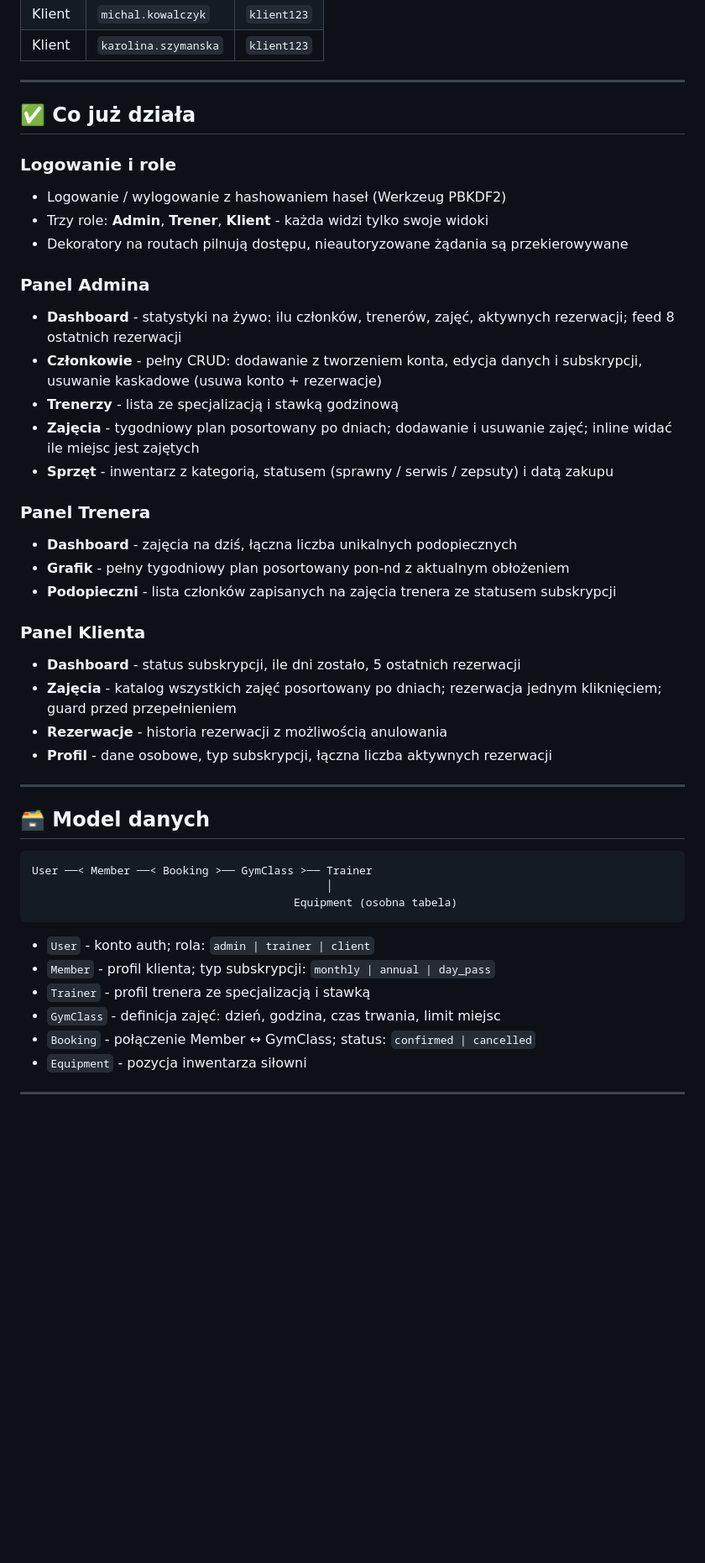
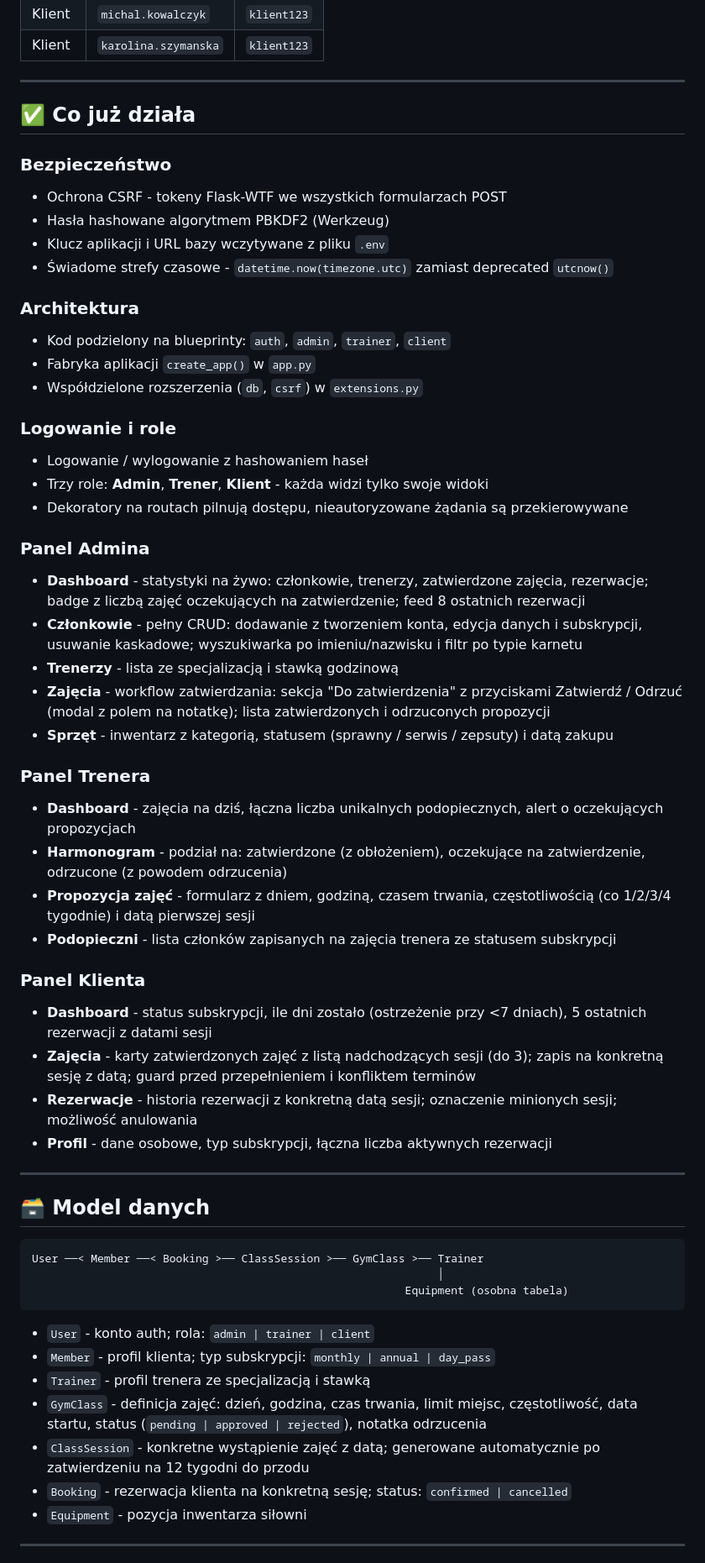
Before and after one commit to 123BoBeR/GymManagementClaude, a Markdown page: README.md, the part around one of its changes. Shown at 84% size. Drawn GitHub-style; blank space fills up the shorter version.

Commit message:
docs: aktualizacja README - obecny stan po Fazach A/B/C

````diff
--- a/README.md
+++ b/README.md
@@ -48,27 +53,39 @@ Aplikacja działa pod `http://127.0.0.1:5000`.
 
 ## ✅ Co już działa
 
+### Bezpieczeństwo
+- Ochrona CSRF - tokeny Flask-WTF we wszystkich formularzach POST
+- Hasła hashowane algorytmem PBKDF2 (Werkzeug)
+- Klucz aplikacji i URL bazy wczytywane z pliku `.env`
+- Świadome strefy czasowe - `datetime.now(timezone.utc)` zamiast deprecated `utcnow()`
+
+### Architektura
+- Kod podzielony na blueprinty: `auth`, `admin`, `trainer`, `client`
+- Fabryka aplikacji `create_app()` w `app.py`
+- Współdzielone rozszerzenia (`db`, `csrf`) w `extensions.py`
+
 ### Logowanie i role
-- Logowanie / wylogowanie z hashowaniem haseł (Werkzeug PBKDF2)
+- Logowanie / wylogowanie z hashowaniem haseł
 - Trzy role: **Admin**, **Trener**, **Klient** - każda widzi tylko swoje widoki
 - Dekoratory na routach pilnują dostępu, nieautoryzowane żądania są przekierowywane
 
 ### Panel Admina
-- **Dashboard** - statystyki na żywo: ilu członków, trenerów, zajęć, aktywnych rezerwacji; feed 8 ostatnich rezerwacji
-- **Członkowie** - pełny CRUD: dodawanie z tworzeniem konta, edycja danych i subskrypcji, usuwanie kaskadowe (usuwa konto + rezerwacje)
+- **Dashboard** - statystyki na żywo: członkowie, trenerzy, zatwierdzone zajęcia, rezerwacje; badge z liczbą zajęć oczekujących na zatwierdzenie; feed 8 ostatnich rezerwacji
+- **Członkowie** - pełny CRUD: dodawanie z tworzeniem konta, edycja danych i subskrypcji, usuwanie kaskadowe; wyszukiwarka po imieniu/nazwisku i filtr po typie karnetu
 - **Trenerzy** - lista ze specjalizacją i stawką godzinową
-- **Zajęcia** - tygodniowy plan posortowany po dniach; dodawanie i usuwanie zajęć; inline widać ile miejsc jest zajętych
+- **Zajęcia** - workflow zatwierdzania: sekcja "Do zatwierdzenia" z przyciskami Zatwierdź / Odrzuć (modal z polem na notatkę); lista zatwierdzonych i odrzuconych propozycji
 - **Sprzęt** - inwentarz z kategorią, statusem (sprawny / serwis / zepsuty) i datą zakupu
 
 ### Panel Trenera
-- **Dashboard** - zajęcia na dziś, łączna liczba unikalnych podopiecznych
-- **Grafik** - pełny tygodniowy plan posortowany pon-nd z aktualnym obłożeniem
+- **Dashboard** - zajęcia na dziś, łączna liczba unikalnych podopiecznych, alert o oczekujących propozycjach
+- **Harmonogram** - podział na: zatwierdzone (z obłożeniem), oczekujące na zatwierdzenie, odrzucone (z powodem odrzucenia)
+- **Propozycja zajęć** - formularz z dniem, godziną, czasem trwania, częstotliwością (co 1/2/3/4 tygodnie) i datą pierwszej sesji
 - **Podopieczni** - lista członków zapisanych na zajęcia trenera ze statusem subskrypcji
 
 ### Panel Klienta
-- **Dashboard** - status subskrypcji, ile dni zostało, 5 ostatnich rezerwacji
-- **Zajęcia** - katalog wszystkich zajęć posortowany po dniach; rezerwacja jednym kliknięciem; guard przed przepełnieniem
-- **Rezerwacje** - historia rezerwacji z możliwością anulowania
+- **Dashboard** - status subskrypcji, ile dni zostało (ostrzeżenie przy <7 dniach), 5 ostatnich rezerwacji z datami sesji
+- **Zajęcia** - karty zatwierdzonych zajęć z listą nadchodzących sesji (do 3); zapis na konkretną sesję z datą; guard przed przepełnieniem i konfliktem terminów
+- **Rezerwacje** - historia rezerwacji z konkretną datą sesji; oznaczenie minionych sesji; możliwość anulowania
 - **Profil** - dane osobowe, typ subskrypcji, łączna liczba aktywnych rezerwacji
 
 ---
@@ -76,16 +93,17 @@ Aplikacja działa pod `http://127.0.0.1:5000`.
 ## 🗃️ Model danych
 
 ```
-User ──< Member ──< Booking >── GymClass >── Trainer
-                                             │
-                                        Equipment (osobna tabela)
+User ──< Member ──< Booking >── ClassSession >── GymClass >── Trainer
+                                                              │
+                                                         Equipment (osobna tabela)
 ```
 
 - `User` - konto auth; rola: `admin | trainer | client`
 - `Member` - profil klienta; typ subskrypcji: `monthly | annual | day_pass`
 - `Trainer` - profil trenera ze specjalizacją i stawką
-- `GymClass` - definicja zajęć: dzień, godzina, czas trwania, limit miejsc
-- `Booking` - połączenie Member ↔ GymClass; status: `confirmed | cancelled`
+- `GymClass` - definicja zajęć: dzień, godzina, czas trwania, limit miejsc, częstotliwość, data startu, status (`pending | approved | rejected`), notatka odrzucenia
+- `ClassSession` - konkretne wystąpienie zajęć z datą; generowane automatycznie po zatwierdzeniu na 12 tygodni do przodu
+- `Booking` - rezerwacja klienta na konkretną sesję; status: `confirmed | cancelled`
 - `Equipment` - pozycja inwentarza siłowni
 
 ---
````
Also changed, not shown: other parts of README.md (+22 -22 lines).
